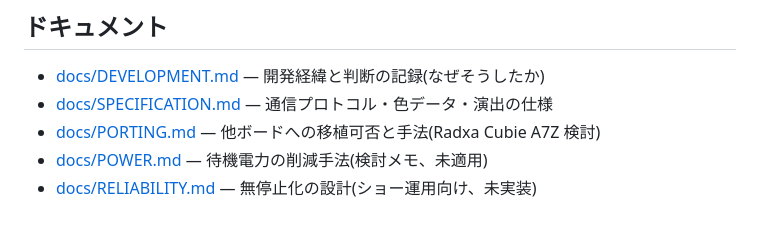
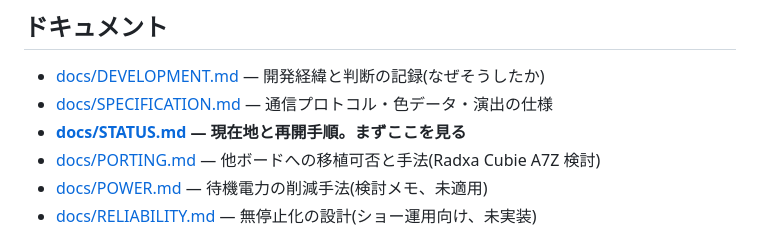
Before and after one commit to Yoshi-Hirata/E-paper_H_WALL_BRICKS_Raspi, a Markdown page: README.md, the part around the change. Rendered like a GitHub page.

```diff
--- a/README.md
+++ b/README.md
@@ -283,6 +283,7 @@ sudo systemctl stop epaper-demo           # 停止
 
 - [docs/DEVELOPMENT.md](docs/DEVELOPMENT.md) — 開発経緯と判断の記録(なぜそうしたか)
 - [docs/SPECIFICATION.md](docs/SPECIFICATION.md) — 通信プロトコル・色データ・演出の仕様
+- **[docs/STATUS.md](docs/STATUS.md) — 現在地と再開手順。まずここを見る**
 - [docs/PORTING.md](docs/PORTING.md) — 他ボードへの移植可否と手法(Radxa Cubie A7Z 検討)
 - [docs/POWER.md](docs/POWER.md) — 待機電力の削減手法(検討メモ、未適用)
 - [docs/RELIABILITY.md](docs/RELIABILITY.md) — 無停止化の設計(ショー運用向け、未実装)
```
Also changed, not shown: docs/STATUS.md (added, +98 -0 lines).
